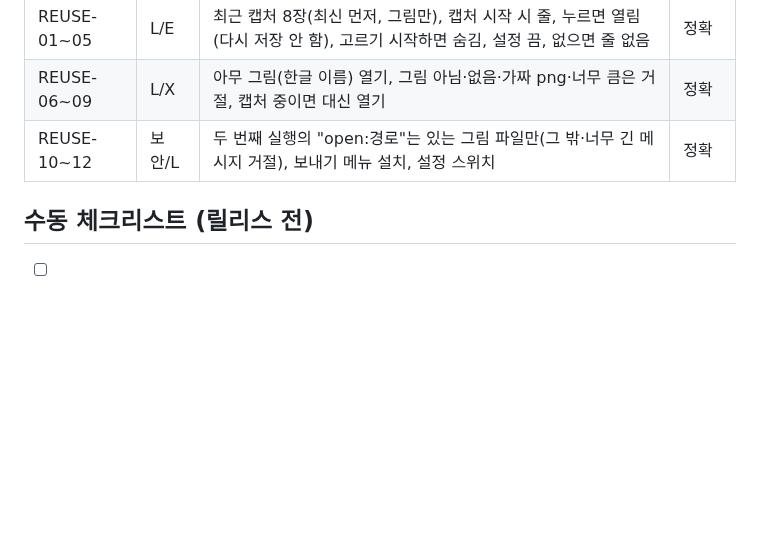
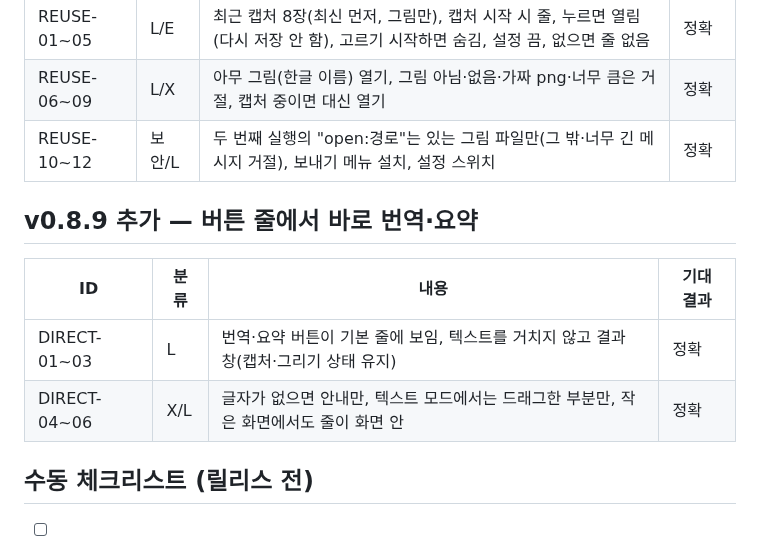
Before and after one commit to eun0130/capture-tool, a Markdown page: docs/test-cases.md, the part around the change. Drawn GitHub-style; blank space fills up the shorter version.

```diff
--- a/docs/test-cases.md
+++ b/docs/test-cases.md
@@ -750,6 +750,13 @@
 | REUSE-06~09 | L/X | 아무 그림(한글 이름) 열기, 그림 아님·없음·가짜 png·너무 큼은 거절, 캡처 중이면 대신 열기 | 정확 |
 | REUSE-10~12 | 보안/L | 두 번째 실행의 "open:경로"는 있는 그림 파일만(그 밖·너무 긴 메시지 거절), 보내기 메뉴 설치, 설정 스위치 | 정확 |
 
+## v0.8.9 추가 — 버튼 줄에서 바로 번역·요약
+
+| ID | 분류 | 내용 | 기대 결과 |
+|---|---|---|---|
+| DIRECT-01~03 | L | 번역·요약 버튼이 기본 줄에 보임, 텍스트를 거치지 않고 결과 창(캡처·그리기 상태 유지) | 정확 |
+| DIRECT-04~06 | X/L | 글자가 없으면 안내만, 텍스트 모드에서는 드래그한 부분만, 작은 화면에서도 줄이 화면 안 | 정확 |
+
 ## 수동 체크리스트 (릴리스 전)
 
 - [ ] Win + ~ 로 커서 있는 모니터에 즉시 정지 화면 (모니터 2대, 배율 100% + 150%)
```
Also changed, not shown: docs/QUICK_START.md (+7 -4 lines), docs/release-notes/v0.8.9.md (added, +9 -0 lines), docs/images/guide/bar_full.png, docs/images/guide/capture.png, docs/images/guide/recent.png, 13 other files.
